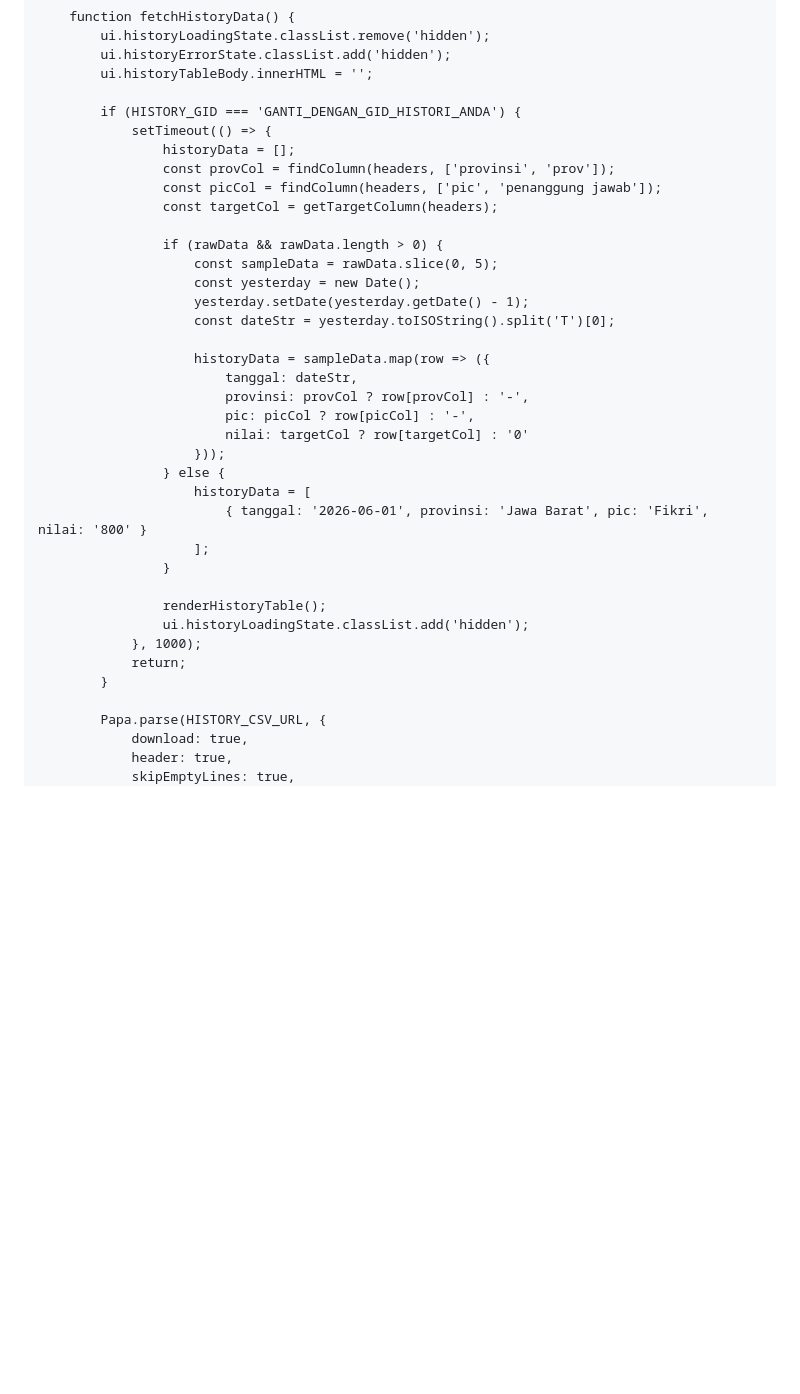
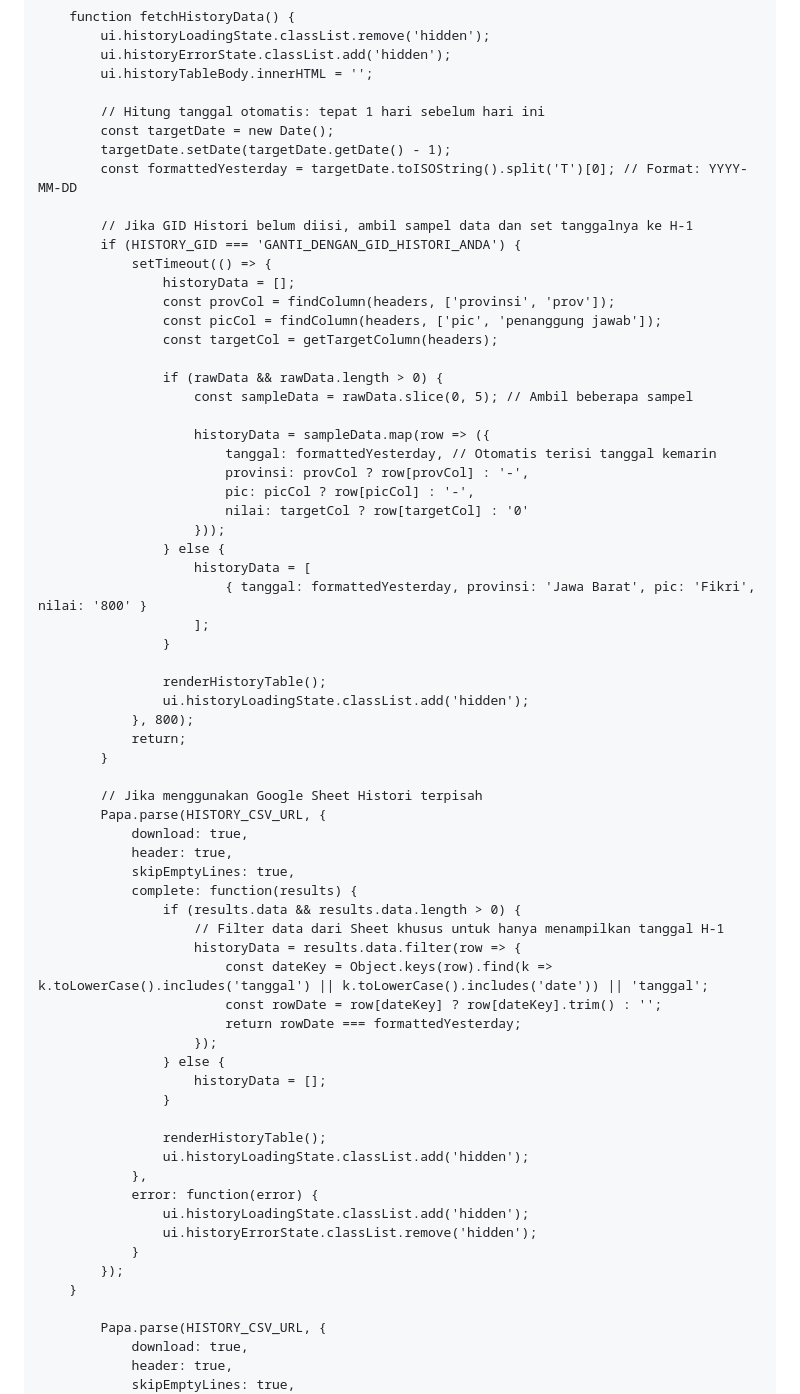
Before and after one commit to Chafdayusrin/Dashboard-PBT, a Markdown page: README.md, the part around the change. GitHub-like rendering; blank space fills up the shorter version.

```diff
--- a/README.md
+++ b/README.md
@@ -765,6 +765,12 @@
             ui.historyErrorState.classList.add('hidden');
             ui.historyTableBody.innerHTML = '';
 
+            // Hitung tanggal otomatis: tepat 1 hari sebelum hari ini
+            const targetDate = new Date();
+            targetDate.setDate(targetDate.getDate() - 1);
+            const formattedYesterday = targetDate.toISOString().split('T')[0]; // Format: YYYY-MM-DD
+
+            // Jika GID Histori belum diisi, ambil sampel data dan set tanggalnya ke H-1
             if (HISTORY_GID === 'GANTI_DENGAN_GID_HISTORI_ANDA') {
                 setTimeout(() => {
                     historyData = [];
@@ -773,28 +779,52 @@
                     const targetCol = getTargetColumn(headers);
 
                     if (rawData && rawData.length > 0) {
-                        const sampleData = rawData.slice(0, 5);
-                        const yesterday = new Date();
-                        yesterday.setDate(yesterday.getDate() - 1);
-                        const dateStr = yesterday.toISOString().split('T')[0];
+                        const sampleData = rawData.slice(0, 5); // Ambil beberapa sampel
 
                         historyData = sampleData.map(row => ({
-                            tanggal: dateStr,
+                            tanggal: formattedYesterday, // Otomatis terisi tanggal kemarin
                             provinsi: provCol ? row[provCol] : '-',
                             pic: picCol ? row[picCol] : '-',
                             nilai: targetCol ? row[targetCol] : '0'
                         }));
                     } else {
                         historyData = [
-                            { tanggal: '2026-06-01', provinsi: 'Jawa Barat', pic: 'Fikri', nilai: '800' }
+                            { tanggal: formattedYesterday, provinsi: 'Jawa Barat', pic: 'Fikri', nilai: '800' }
                         ];
                     }
 
                     renderHistoryTable();
                     ui.historyLoadingState.classList.add('hidden');
-                }, 1000);
+                }, 800);
                 return;
             }
+
+            // Jika menggunakan Google Sheet Histori terpisah
+            Papa.parse(HISTORY_CSV_URL, {
+                download: true,
+                header: true,
+                skipEmptyLines: true,
+                complete: function(results) {
+                    if (results.data && results.data.length > 0) {
+                        // Filter data dari Sheet khusus untuk hanya menampilkan tanggal H-1
+                        historyData = results.data.filter(row => {
+                            const dateKey = Object.keys(row).find(k => k.toLowerCase().includes('tanggal') || k.toLowerCase().includes('date')) || 'tanggal';
+                            const rowDate = row[dateKey] ? row[dateKey].trim() : '';
+                            return rowDate === formattedYesterday;
+                        });
+                    } else {
+                        historyData = [];
+                    }
+
+                    renderHistoryTable();
+                    ui.historyLoadingState.classList.add('hidden');
+                },
+                error: function(error) {
+                    ui.historyLoadingState.classList.add('hidden');
+                    ui.historyErrorState.classList.remove('hidden');
+                }
+            });
+        }
 
             Papa.parse(HISTORY_CSV_URL, {
                 download: true,
```
